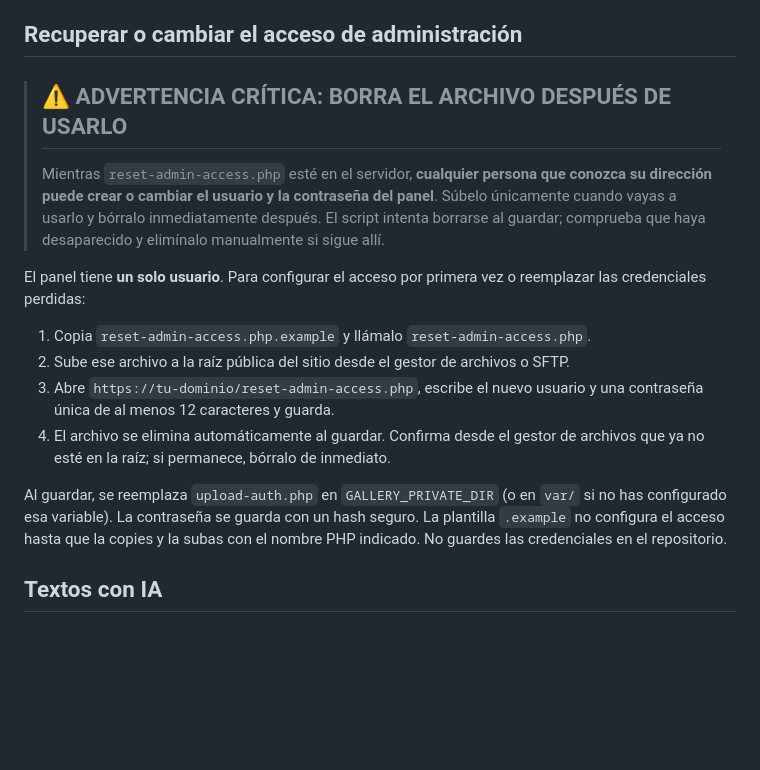
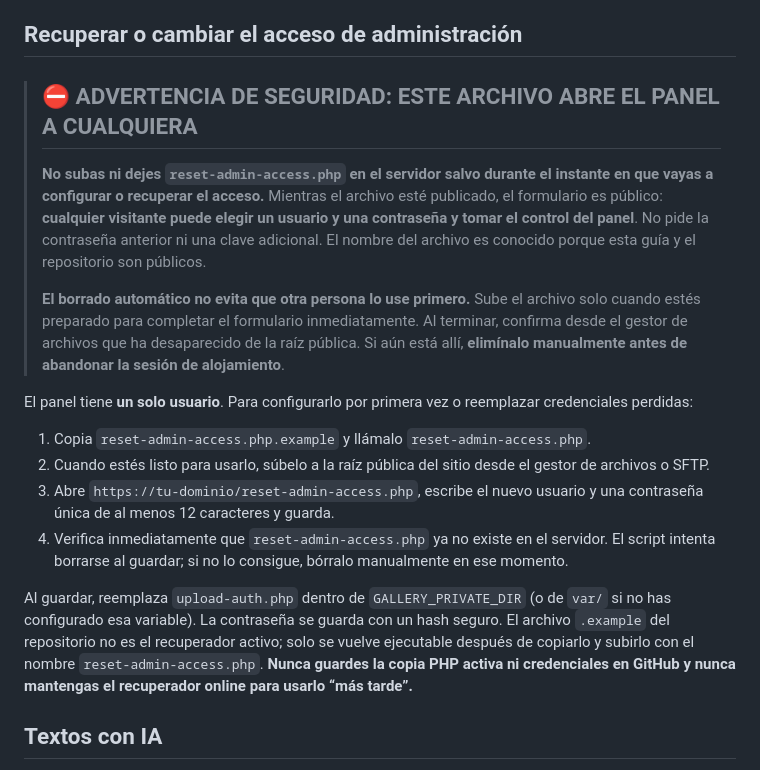
Before and after one commit to DavidJLlanes/KookyeCatGallery, a Markdown page: README.md, the part around the change. Rendered like a GitHub page; blank space fills up the shorter version.

Commit message:
Reforzar advertencia de seguridad del recuperador temporal

```diff
--- a/README.md
+++ b/README.md
@@ -149,18 +149,20 @@ No guardes credenciales, claves API, datos de acceso ni fotos privadas en el rep
 
 ## Recuperar o cambiar el acceso de administración
 
-> ## ⚠️ ADVERTENCIA CRÍTICA: BORRA EL ARCHIVO DESPUÉS DE USARLO
+> ## ⛔ ADVERTENCIA DE SEGURIDAD: ESTE ARCHIVO ABRE EL PANEL A CUALQUIERA
 >
-> Mientras `reset-admin-access.php` esté en el servidor, **cualquier persona que conozca su dirección puede crear o cambiar el usuario y la contraseña del panel**. Súbelo únicamente cuando vayas a usarlo y bórralo inmediatamente después. El script intenta borrarse al guardar; comprueba que haya desaparecido y elimínalo manualmente si sigue allí.
+> **No subas ni dejes `reset-admin-access.php` en el servidor salvo durante el instante en que vayas a configurar o recuperar el acceso.** Mientras el archivo esté publicado, el formulario es público: **cualquier visitante puede elegir un usuario y una contraseña y tomar el control del panel**. No pide la contraseña anterior ni una clave adicional. El nombre del archivo es conocido porque esta guía y el repositorio son públicos.
+>
+> **El borrado automático no evita que otra persona lo use primero.** Sube el archivo solo cuando estés preparado para completar el formulario inmediatamente. Al terminar, confirma desde el gestor de archivos que ha desaparecido de la raíz pública. Si aún está allí, **elimínalo manualmente antes de abandonar la sesión de alojamiento**.
 
-El panel tiene **un solo usuario**. Para configurar el acceso por primera vez o reemplazar las credenciales perdidas:
+El panel tiene **un solo usuario**. Para configurarlo por primera vez o reemplazar credenciales perdidas:
 
 1. Copia `reset-admin-access.php.example` y llámalo `reset-admin-access.php`.
-2. Sube ese archivo a la raíz pública del sitio desde el gestor de archivos o SFTP.
+2. Cuando estés listo para usarlo, súbelo a la raíz pública del sitio desde el gestor de archivos o SFTP.
 3. Abre `https://tu-dominio/reset-admin-access.php`, escribe el nuevo usuario y una contraseña única de al menos 12 caracteres y guarda.
-4. El archivo se elimina automáticamente al guardar. Confirma desde el gestor de archivos que ya no esté en la raíz; si permanece, bórralo de inmediato.
+4. Verifica inmediatamente que `reset-admin-access.php` ya no existe en el servidor. El script intenta borrarse al guardar; si no lo consigue, bórralo manualmente en ese momento.
 
-Al guardar, se reemplaza `upload-auth.php` en `GALLERY_PRIVATE_DIR` (o en `var/` si no has configurado esa variable). La contraseña se guarda con un hash seguro. La plantilla `.example` no configura el acceso hasta que la copies y la subas con el nombre PHP indicado. No guardes las credenciales en el repositorio.
+Al guardar, reemplaza `upload-auth.php` dentro de `GALLERY_PRIVATE_DIR` (o de `var/` si no has configurado esa variable). La contraseña se guarda con un hash seguro. El archivo `.example` del repositorio no es el recuperador activo; solo se vuelve ejecutable después de copiarlo y subirlo con el nombre `reset-admin-access.php`. **Nunca guardes la copia PHP activa ni credenciales en GitHub y nunca mantengas el recuperador online para usarlo “más tarde”.**
 
 ## Textos con IA
 
```
